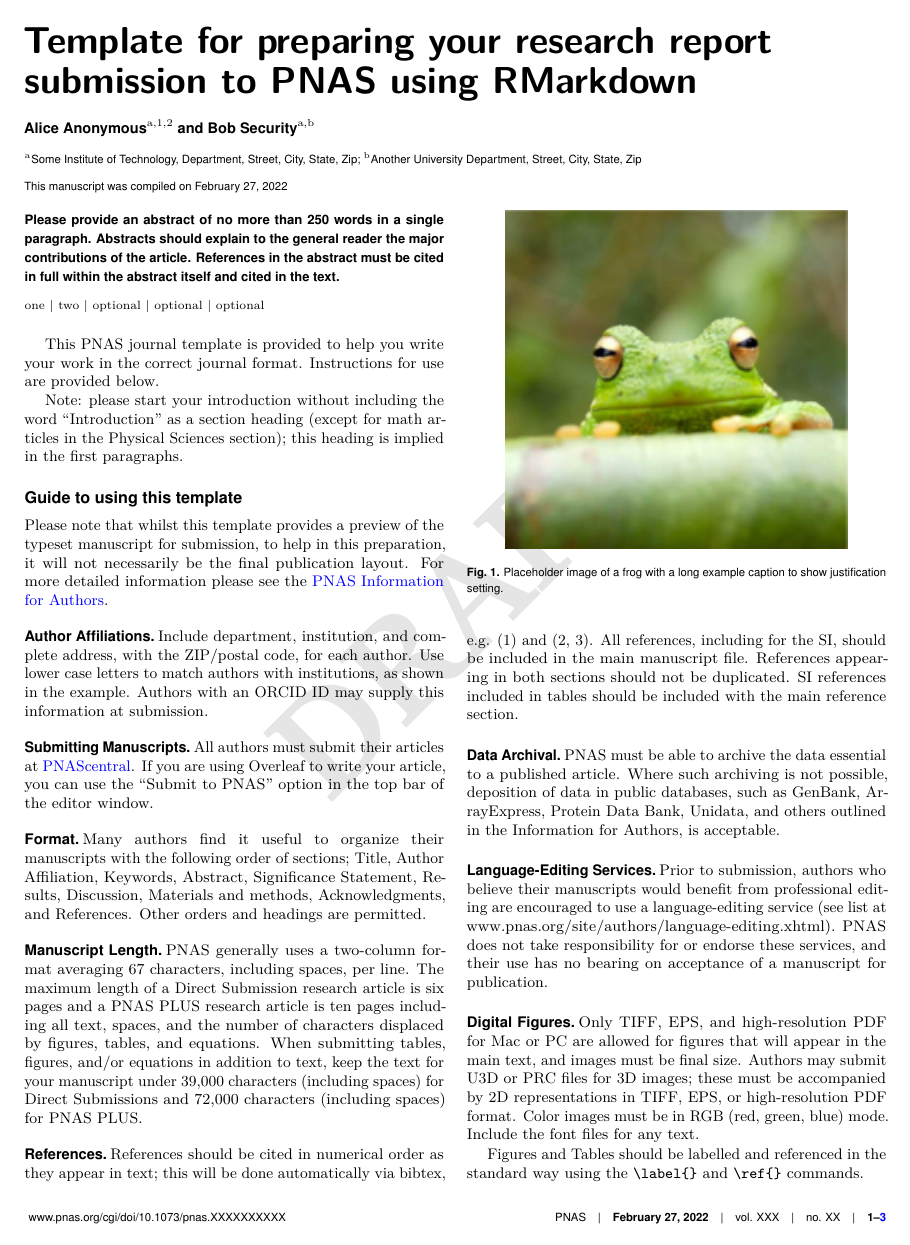
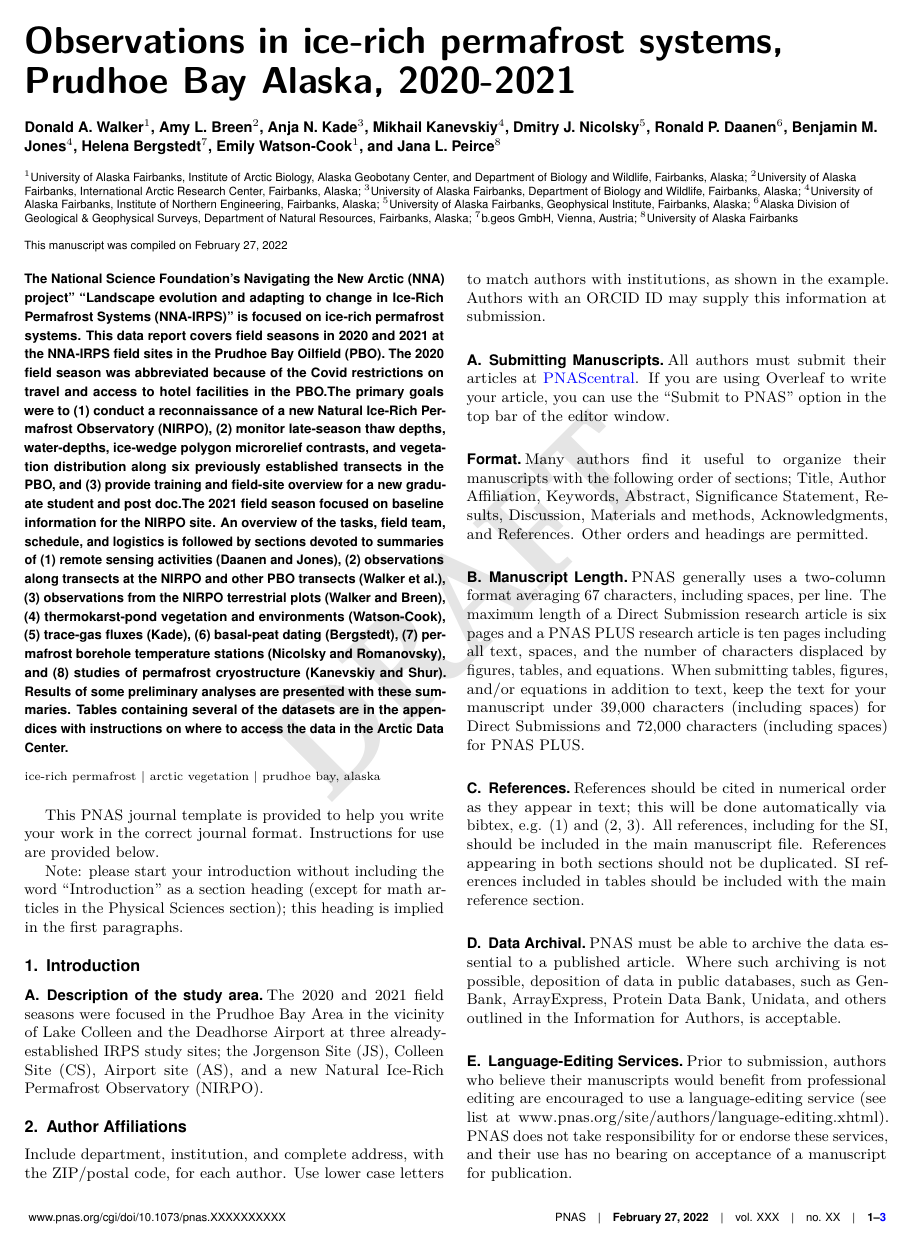
Before and after one commit to jlpeirce/nna-irps, a LaTeX problem sheet (Data Report/PNAS example/Example of PNAS Template/index.tex): page 1 of 3. Compiled offline with pdfLaTeX.

Commit message:
Add text and figs to template

```diff
--- a/Data Report/PNAS example/Example of PNAS Template/index.tex
+++ b/Data Report/PNAS example/Example of PNAS Template/index.tex
@@ -46,50 +46,82 @@
 
 \templatetype{pnasresearcharticle}  % Choose template
 
-\title{Template for preparing your research report submission to PNAS
-using RMarkdown}
+\title{Observations in ice-rich permafrost systems, Prudhoe Bay Alaska,
+2020-2021}
 
-\author[a,1,2]{Alice Anonymous}
-\author[a,b]{Bob Security}
+\author[1]{Donald A. Walker}
+\author[2]{Amy L. Breen}
+\author[3]{Anja N. Kade}
+\author[4]{Mikhail Kanevskiy}
+\author[5]{Dmitry J. Nicolsky}
+\author[6]{Ronald P. Daanen}
+\author[4]{Benjamin M. Jones}
+\author[7]{Helena Bergstedt}
+\author[1]{Emily Watson-Cook}
+\author[8]{Jana L. Peirce}
 
-  \affil[a]{Some Institute of Technology, Department, Street, City,
-State, Zip}
-  \affil[b]{Another University Department, Street, City, State, Zip}
+  \affil[1]{University of Alaska Fairbanks, Institute of Arctic Biology,
+Alaska Geobotany Center, and Department of Biology and Wildlife,
+Fairbanks, Alaska}
+  \affil[2]{University of Alaska Fairbanks, International Arctic
+Research Center, Fairbanks, Alaska}
+  \affil[3]{University of Alaska Fairbanks, Department of Biology and
+Wildlife, Fairbanks, Alaska}
+  \affil[4]{University of Alaska Fairbanks, Institute of Northern
+Engineering, Fairbanks, Alaska}
+  \affil[5]{University of Alaska Fairbanks, Geophysical Institute,
+Fairbanks, Alaska}
+  \affil[6]{Alaska Division of Geological \& Geophysical Surveys,
+Department of Natural Resources, Fairbanks, Alaska}
+  \affil[7]{b.geos GmbH, Vienna, Austria}
+  \affil[8]{University of Alaska Fairbanks}
 
 
 % Please give the surname of the lead author for the running footer
-\leadauthor{Anonymous}
+\leadauthor{Walker}
 
 % Please add here a significance statement to explain the relevance of your work
-\significancestatement{Authors must submit a 120-word maximum statement
-about the significance of their research paper written at a level
-understandable to an undergraduate educated scientist outside their
-field of speciality. The primary goal of the Significance Statement is
-to explain the relevance of the work in broad context to a broad
-readership. The Significance Statement appears in the paper itself and
-is required for all research papers.}
+\significancestatement{}
 
 
-\authorcontributions{Please provide details of author contributions
-here.}
+\authorcontributions{}
 
-\authordeclaration{Please declare any conflict of interest here.}
 
-\equalauthors{\textsuperscript{1} A.O.(Author One) and A.T. (Author Two)
-contributed equally to this work (remove if not applicable).}
 
-\correspondingauthor{\textsuperscript{2} To whom correspondence should
-be addressed. E-mail:
-\href{mailto:bob@email.com}{\nolinkurl{bob@email.com}}}
+\correspondingauthor{\textsuperscript{1} To whom correspondence should
+be addressed. Email:
+\href{mailto:dawalker@alaska.edu}{\nolinkurl{dawalker@alaska.edu}}}
 
 % Keywords are not mandatory, but authors are strongly encouraged to provide them. If provided, please include two to five keywords, separated by the pipe symbol, e.g:
- \keywords{  one |  two |  optional |  optional |  optional  }
+ \keywords{  ice-rich permafrost |  arctic vegetation |  prudhoe bay,
+alaska  }
 
 \begin{abstract}
-Please provide an abstract of no more than 250 words in a single
-paragraph. Abstracts should explain to the general reader the major
-contributions of the article. References in the abstract must be cited
-in full within the abstract itself and cited in the text.
+The National Science Foundation's Navigating the New Arctic (NNA)
+project'' ``Landscape evolution and adapting to change in Ice-Rich
+Permafrost Systems (NNA-IRPS)'' is focused on ice-rich permafrost
+systems. This data report covers field seasons in 2020 and 2021 at the
+NNA-IRPS field sites in the Prudhoe Bay Oilfield (PBO). The 2020 field
+season was abbreviated because of the Covid restrictions on travel and
+access to hotel facilities in the PBO.The primary goals were to (1)
+conduct a reconnaissance of a new Natural Ice-Rich Permafrost
+Observatory (NIRPO), (2) monitor late-season thaw depths, water-depths,
+ice-wedge polygon microrelief contrasts, and vegetation distribution
+along six previously established transects in the PBO, and (3) provide
+training and field-site overview for a new graduate student and post
+doc.The 2021 field season focused on baseline information for the NIRPO
+site. An overview of the tasks, field team, schedule, and logistics is
+followed by sections devoted to summaries of (1) remote sensing
+activities (Daanen and Jones), (2) observations along transects at the
+NIRPO and other PBO transects (Walker et al.), (3) observations from the
+NIRPO terrestrial plots (Walker and Breen), (4) thermokarst-pond
+vegetation and environments (Watson-Cook), (5) trace-gas fluxes (Kade),
+(6) basal-peat dating (Bergstedt), (7) permafrost borehole temperature
+stations (Nicolsky and Romanovsky), and (8) studies of permafrost
+cryostructure (Kanevskiy and Shur). Results of some preliminary analyses
+are presented with these summaries. Tables containing several of the
+datasets are in the appendices with instructions on where to access the
+data in the Arctic Data Center.
 \end{abstract}
 
 \dates{This manuscript was compiled on \today}
@@ -109,9 +141,18 @@ in full within the abstract itself and cited in the text.
 
 % If your first paragraph (i.e. with the \dropcap) contains a list environment (quote, quotation, theorem, definition, enumerate, itemize...), the line after the list may have some extra indentation. If this is the case, add \parshape=0 to the end of the list environment.
 
-\acknow{Please include your acknowledgments here, set in a single
-paragraph. Please do not include any acknowledgments in the Supporting
-Information, or anywhere else in the manuscript.}
+\acknow{This project was primarily funded by the National Science
+Foundation NNA Award (1928237) and built on a previous award from the
+NSF ArcSEES program (1263854) with contributions the Bureau of Ocean
+Energy Management, Bureau of Land Management, and U.S. Geological
+Survey. The aerial surveys were made with the collaboration of the
+Alaska Division of Geological and Geophysical Surveys. The participation
+of several of members of the expedition was possible because of other
+NSF awards to Ben Jones and colleagues (1806213), Yuri Shur/Mikhail
+Kanevskiy (820883), and Vladimir Romanovsky/Dmitry Nicolsky (1832238,
+1927708). Logistics support was provided the Battelle Arctic Research
+Operations office in Fairbanks, and the Institute of Arctic Biology,
+University of Alaska Fairbanks.}
 
 This PNAS journal template is provided to help you write your work in
 the correct journal format. Instructions for use are provided below.
@@ -121,21 +162,21 @@ Note: please start your introduction without including the word
 Physical Sciences section); this heading is implied in the first
 paragraphs.
 
-\hypertarget{guide-to-using-this-template}{%
-\section*{Guide to using this
-template}\label{guide-to-using-this-template}}
-\addcontentsline{toc}{section}{Guide to using this template}
+\hypertarget{introduction}{%
+\section{Introduction}\label{introduction}}
 
-Please note that whilst this template provides a preview of the typeset
-manuscript for submission, to help in this preparation, it will not
-necessarily be the final publication layout. For more detailed
-information please see the
-\href{http://www.pnas.org/site/authors/format.xhtml}{PNAS Information
-for Authors}.
+\hypertarget{description-of-the-study-area}{%
+\subsection{Description of the study
+area}\label{description-of-the-study-area}}
+
+The 2020 and 2021 field seasons were focused in the Prudhoe Bay Area in
+the vicinity of Lake Colleen and the Deadhorse Airport at three
+already-established IRPS study sites; the Jorgenson Site (JS), Colleen
+Site (CS), Airport site (AS), and a new Natural Ice-Rich Permafrost
+Observatory (NIRPO).
 
 \hypertarget{author-affiliations}{%
-\subsection*{Author Affiliations}\label{author-affiliations}}
-\addcontentsline{toc}{subsection}{Author Affiliations}
+\section{Author Affiliations}\label{author-affiliations}}
 
 Include department, institution, and complete address, with the
 ZIP/postal code, for each author. Use lower case letters to match
@@ -143,8 +184,7 @@ authors with institutions, as shown in the example. Authors with an
 ORCID ID may supply this information at submission.
 
 \hypertarget{submitting-manuscripts}{%
-\subsection*{Submitting Manuscripts}\label{submitting-manuscripts}}
-\addcontentsline{toc}{subsection}{Submitting Manuscripts}
+\subsection{Submitting Manuscripts}\label{submitting-manuscripts}}
 
 All authors must submit their articles at
 \href{http://www.pnascentral.org/cgi-bin/main.plex}{PNAScentral}. If you
@@ -162,8 +202,7 @@ methods, Acknowledgments, and References. Other orders and headings are
 permitted.
 
 \hypertarget{manuscript-length}{%
-\subsection*{Manuscript Length}\label{manuscript-length}}
-\addcontentsline{toc}{subsection}{Manuscript Length}
+\subsection{Manuscript Length}\label{manuscript-length}}
 
 PNAS generally uses a two-column format averaging 67 characters,
 including spaces, per line. The maximum length of a Direct Submission
@@ -175,8 +214,7 @@ under 39,000 characters (including spaces) for Direct Submissions and
 72,000 characters (including spaces) for PNAS PLUS.
 
 \hypertarget{references}{%
-\subsection*{References}\label{references}}
-\addcontentsline{toc}{subsection}{References}
+\subsection{References}\label{references}}
 
 References should be cited in numerical order as they appear in text;
 this will be done automatically via bibtex, e.g. (1) and (2, 3). All
@@ -195,9 +232,7 @@ databases, such as GenBank, ArrayExpress, Protein Data Bank, Unidata,
 and others outlined in the Information for Authors, is acceptable.
 
 \hypertarget{language-editing-services}{%
-\subsection*{Language-Editing
-Services}\label{language-editing-services}}
-\addcontentsline{toc}{subsection}{Language-Editing Services}
+\subsection{Language-Editing Services}\label{language-editing-services}}
 
 Prior to submission, authors who believe their manuscripts would benefit
 from professional editing are encouraged to use a language-editing
```
Also changed, not shown: Data Report/PNAS example/Example of PNAS Template/figures/Fig1-nna-irps-field-sites.jpg (added), Data Report/PNAS example/Example of PNAS Template/figures/Fig1-nna-irps-field-sites.png (added), Data Report/PNAS example/Example of PNAS Template/figures/Fig1-site-map-deadhorse-area.png (added), Data Report/PNAS example/Example of PNAS Template/figures/jorgenson-site-1968.jpg (added), Data Report/PNAS example/Example of PNAS Template/figures/jorgenson-site-2012.jpg (added), Data Report/PNAS example/Example of PNAS Template/figures/jorgenson-transect2015.jpg (added), Data Report/PNAS example/Example of PNAS Template/index.pdf (added), Data Report/PNAS example/Example of PNAS Template/indexBU.pdf (added), Data Report/PNAS example/Example of PNAS Template/index.tex (33 more changed lines), 4 other files.
